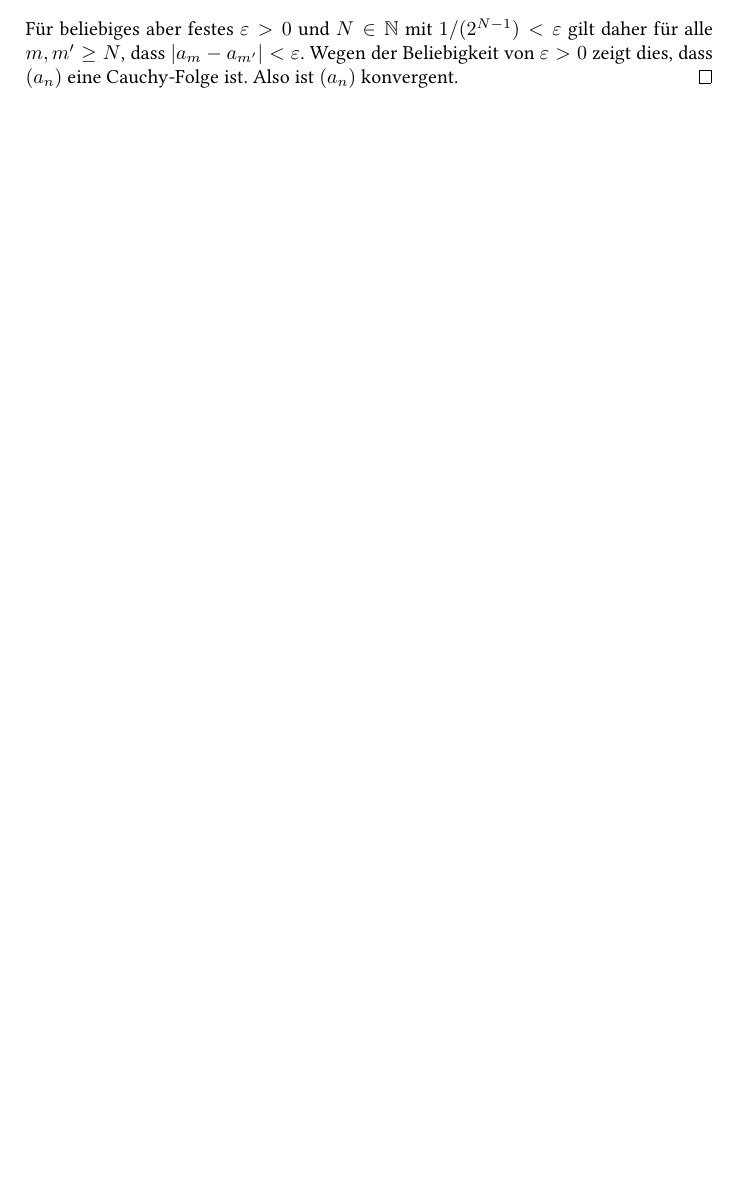
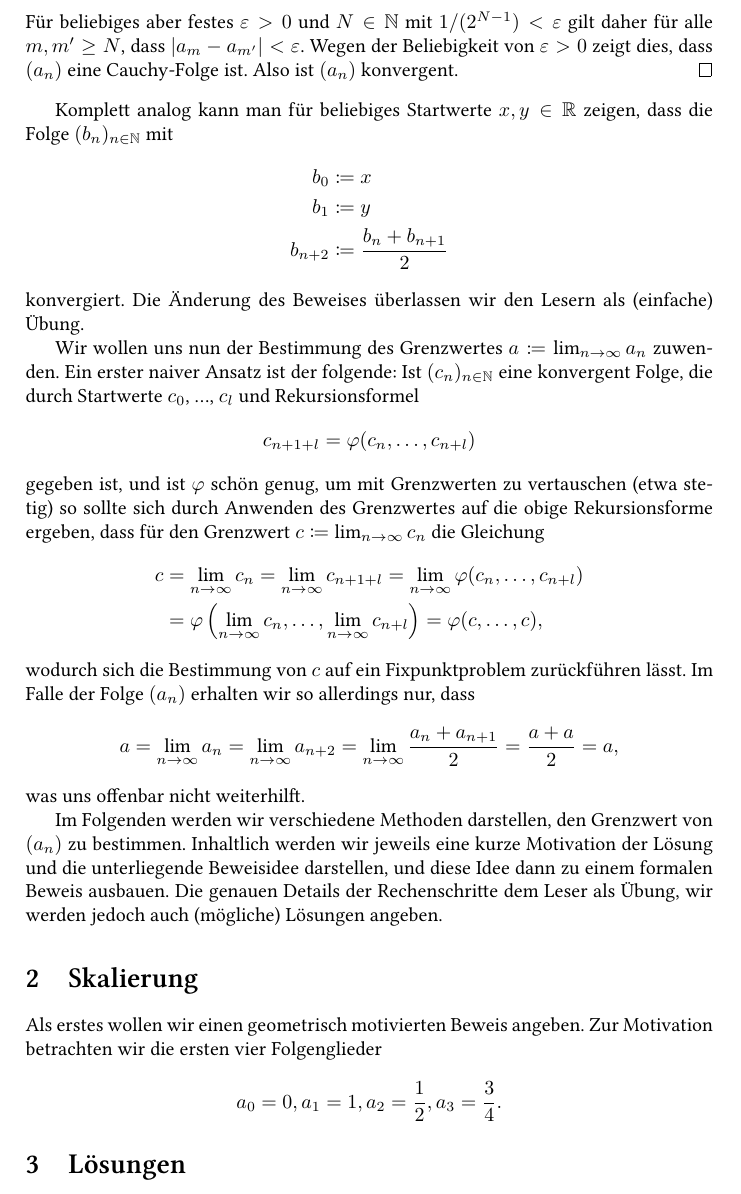
Before and after one commit to cionx/Analysis-I-Tutorium, a LaTeX document (Bestimmung des Grenzwertes/Bestimmung des Grenzwertes.tex): part of the page before the commit and part of page 2 of 2 after it, cut so that both start at the same text, the shorter picture padded with empty space. Compiled offline with XeLaTeX.

Commit message:
Änderungen hinzugefügt.

```diff
--- a/Bestimmung des Grenzwertes/Bestimmung des Grenzwertes.tex
+++ b/Bestimmung des Grenzwertes/Bestimmung des Grenzwertes.tex
@@ -48,5 +58,63 @@ konvergiert. Wir wollen uns nun damit beschäftigen, den entsprechenden Grenzwer
 \end{proof}
 
 
+Komplett analog kann man für beliebiges Startwerte $x,y \in \R$ zeigen, dass die Folge $(b_n)_{n \in \N}$ mit
+\begin{align*}
+ b_0 &\coloneqq x \\
+ b_1 &\coloneqq y \\
+ b_{n+2} &\coloneqq \frac{b_n + b_{n+1}}{2}
+\end{align*}
+konvergiert. Die Änderung des Beweises überlassen wir den Lesern als (einfache) Übung.
+
+
+Wir wollen uns nun der Bestimmung des Grenzwertes $a \coloneqq \lim_{n \to \infty} a_n$ zuwenden. Ein erster naiver Ansatz ist der folgende: Ist $(c_n)_{n \in \N}$ eine konvergent Folge, die durch Startwerte $c_0$, \dots, $c_l$ und Rekursionsformel
+\[
+ c_{n+1+l} = \varphi(c_n, \dotsc, c_{n+l})
+\]
+gegeben ist, und ist $\varphi$ schön genug, um mit Grenzwerten zu vertauschen (etwa stetig) so sollte sich durch Anwenden des Grenzwertes auf die obige Rekursionsforme ergeben, dass für den Grenzwert $c \coloneqq \lim_{n \to \infty} c_n$ die Gleichung
+\begin{align*}
+ c
+ &= \lim_{n \to \infty} c_n
+ = \lim_{n \to \infty} c_{n+1+l}
+ = \lim_{n \to \infty} \varphi(c_n, \dotsc, c_{n+l}) \\
+ &= \varphi\left(\lim_{n \to \infty} c_n, \dotsc, \lim_{n \to \infty} c_{n+l}\right)
+ = \varphi(c, \dotsc, c),
+\end{align*}
+wodurch sich die Bestimmung von $c$ auf ein Fixpunktproblem zurückführen lässt. Im Falle der Folge $(a_n)$ erhalten wir so allerdings nur, dass
+\[
+ a
+ = \lim_{n \to \infty} a_n
+ = \lim_{n \to \infty} a_{n+2}
+ = \lim_{n \to \infty} \frac{a_n + a_{n+1}}{2}
+ = \frac{a + a}{2}
+ = a,
+\]
+was uns offenbar nicht weiterhilft.
+
+
+Im Folgenden werden wir verschiedene Methoden darstellen, den Grenzwert von $(a_n)$ zu bestimmen. Inhaltlich werden wir jeweils eine kurze Motivation der Lösung und die unterliegende Beweisidee darstellen, und diese Idee dann zu einem formalen Beweis ausbauen. Die genauen Details der Rechenschritte dem Leser als Übung, wir werden jedoch auch (mögliche) Lösungen angeben.
+
+
+
+
+
+\section{Skalierung}
+Als erstes wollen wir einen geometrisch motivierten Beweis angeben. Zur Motivation betrachten wir die ersten vier Folgenglieder
+\[
+ a_0 = 0, a_1 = 1, a_2 = \frac{1}{2}, a_3 = \frac{3}{4}.
+\]
+
+
+
+
+
+
+
+
+\section{Lösungen}
+
+
+
+
 
 \end{document}
```
Also changed, not shown: Bestimmung des Grenzwertes/Bestimmung des Grenzwertes.pdf, Bestimmung des Grenzwertes/Bestimmung des Grenzwertes.tex (10 more changed lines), 4 other files.
